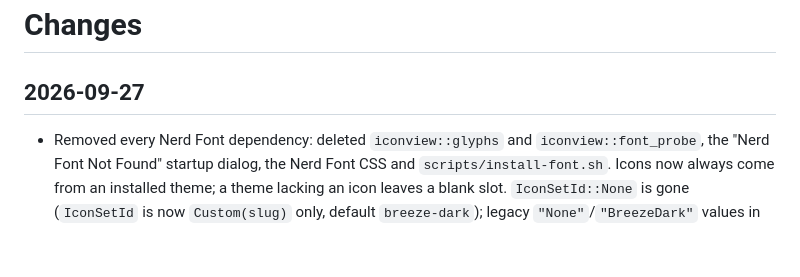
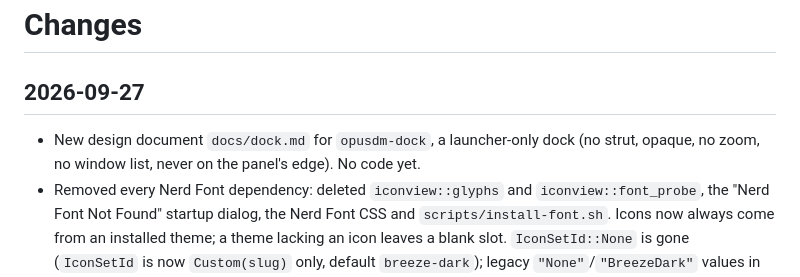
Before and after one commit to fsoft72/opusdm, a Markdown page: CHANGES.md, the part around the change. Drawn GitHub-style; blank space fills up the shorter version.

Commit message:
DOCS: add opusdm-dock design specification

```diff
--- a/CHANGES.md
+++ b/CHANGES.md
@@ -2,6 +2,7 @@
 
 ## 2026-09-27
 
+- New design document `docs/dock.md` for `opusdm-dock`, a launcher-only dock (no strut, opaque, no zoom, no window list, never on the panel's edge). No code yet.
 - Removed every Nerd Font dependency: deleted `iconview::glyphs` and `iconview::font_probe`, the "Nerd Font Not Found" startup dialog, the Nerd Font CSS and `scripts/install-font.sh`. Icons now always come from an installed theme; a theme lacking an icon leaves a blank slot. `IconSetId::None` is gone (`IconSetId` is now `Custom(slug)` only, default `breeze-dark`); legacy `"None"`/`"BreezeDark"` values in `settings.json` map to the default. The `breeze-dark` theme is embedded in `opusdm-ipc` and written to `~/.config/opusdm/themes/` by `themes::ensure_default_theme()` whenever it is missing (called by `scan_themes` and the icon loader). `decorate_name` in the Lister lost its glyph parameter.
 - Desktop context menu: the "Theme" entry is now called "Settings" (it still launches `opusdm-theme`); the missing-font dialog hint follows.
 - New "Panel" setting in the Desktop tab of `opusdm-theme`: choose whether the panel is docked to the top (default) or the bottom of the screen. New `opusdm_ipc::PanelPosition` and `DesktopSettings::panel_position` (`"top"`/`"bottom"` in `desktop.json`; missing field means top), edited through the new `PanelSection` in `crates/desktop-config/src/ui.rs`.
```
Also changed, not shown: docs/dock.md (added, +59 -0 lines).
